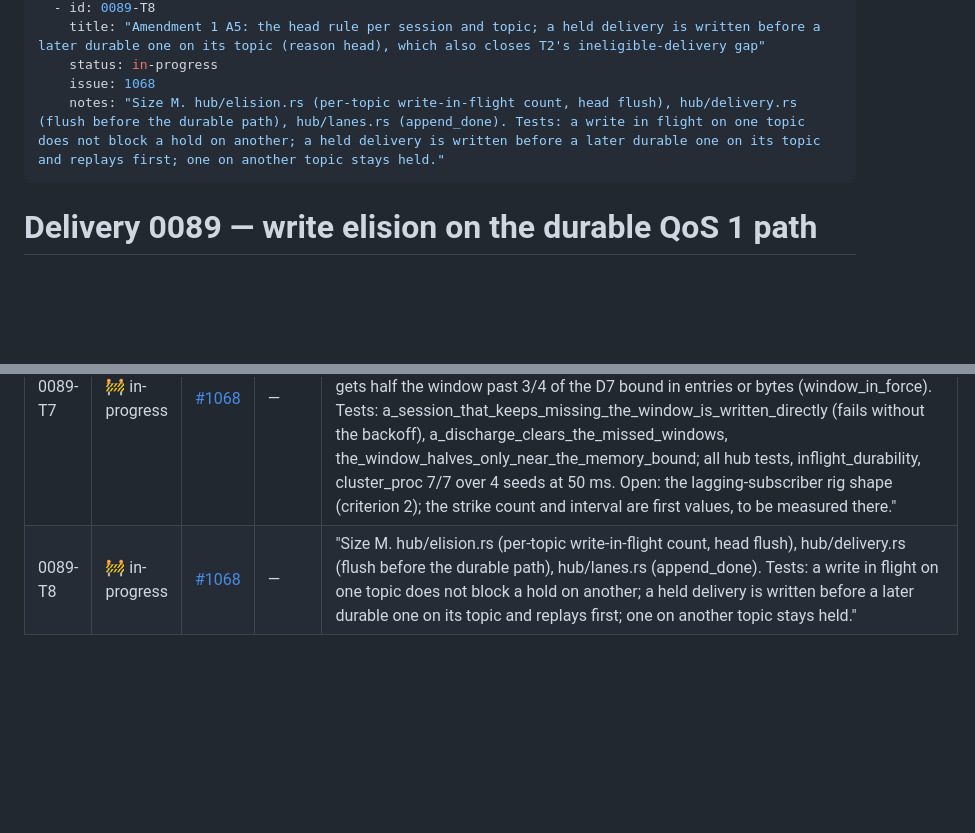
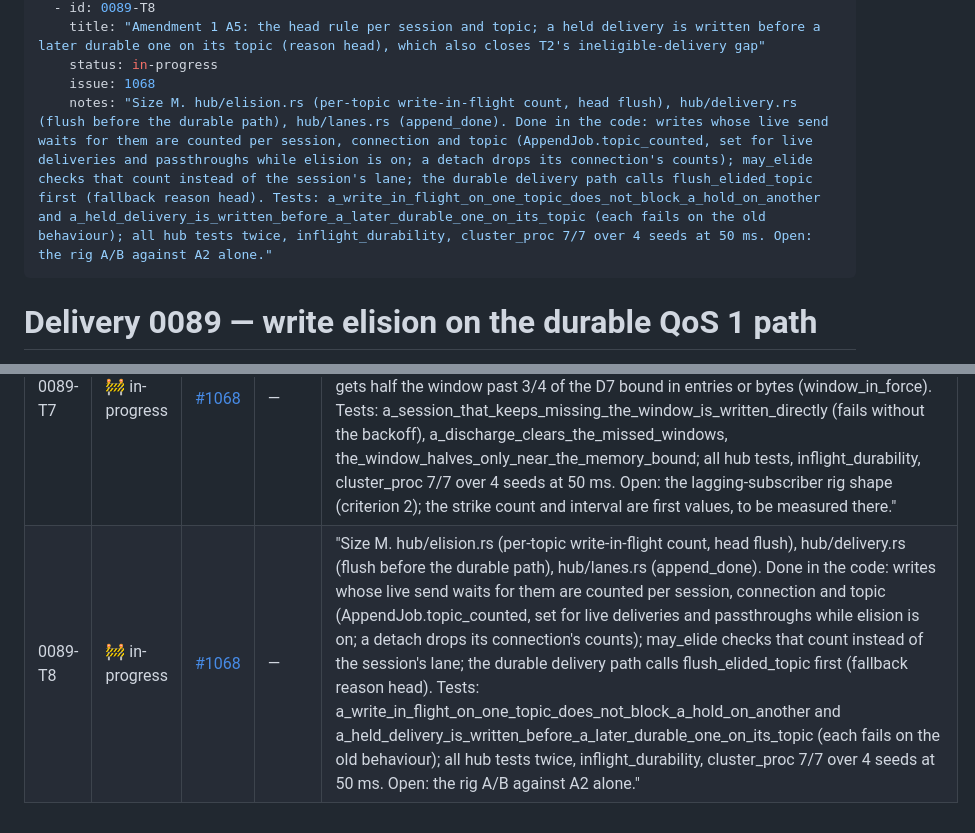
Before and after one commit to mbilling/fss-mqtt-broker, a Markdown page: docs/delivery/0089-durable-write-elision.md, 2 parts joined by grey strips. Drawn GitHub-style; blank space fills up the shorter version.

Commit message:
Delivery 0089: T8's notes say what is done and what is left

```diff
--- a/docs/delivery/0089-durable-write-elision.md
+++ b/docs/delivery/0089-durable-write-elision.md
@@ -42,7 +42,7 @@ tasks:
     title: "Amendment 1 A5: the head rule per session and topic; a held delivery is written before a later durable one on its topic (reason head), which also closes T2's ineligible-delivery gap"
     status: in-progress
     issue: 1068
-    notes: "Size M. hub/elision.rs (per-topic write-in-flight count, head flush), hub/delivery.rs (flush before the durable path), hub/lanes.rs (append_done). Tests: a write in flight on one topic does not block a hold on another; a held delivery is written before a later durable one on its topic and replays first; one on another topic stays held."
+    notes: "Size M. hub/elision.rs (per-topic write-in-flight count, head flush), hub/delivery.rs (flush before the durable path), hub/lanes.rs (append_done). Done in the code: writes whose live send waits for them are counted per session, connection and topic (AppendJob.topic_counted, set for live deliveries and passthroughs while elision is on; a detach drops its connection's counts); may_elide checks that count instead of the session's lane; the durable delivery path calls flush_elided_topic first (fallback reason head). Tests: a_write_in_flight_on_one_topic_does_not_block_a_hold_on_another and a_held_delivery_is_written_before_a_later_durable_one_on_its_topic (each fails on the old behaviour); all hub tests twice, inflight_durability, cluster_proc 7/7 over 4 seeds at 50 ms. Open: the rig A/B against A2 alone."
 ---
 
 # Delivery 0089 — write elision on the durable QoS 1 path
@@ -64,5 +64,5 @@ above; the table below is generated from it.
 | 0089-T5 | 🚧 in-progress | [#1068](https://github.com/mbilling/fss-mqtt-broker/issues/1068) | — | "Size M plus rig time. A bench/scale card. The default changes only on all four criteria. First sweep 2026-10-21 (knee-20261021T173147Z; 3 nodes, 2 copies, redb, MQTTD_SHARED_PREFER_LOCAL=0): at 10 sites 5/10/20 ms elided 1.5/1.6/6.1%, 50 ms 98.1% with writes 35.8 -> 6.8 ms; the path is bistable under the original D5. Led to Amendment 1 (A1-A4)." |
 | 0089-T6 | 🚧 in-progress | [#1068](https://github.com/mbilling/fss-mqtt-broker/issues/1068) | — | "Size S-M. hub/elision.rs may_elide; hub tests; cluster_proc with elision on. Done in the code: may_elide drops the 'written deliveries acknowledged' requirement; a write in flight (lane outstanding), the backlog, quota, pending outbound-id records and a missing packet-id block still block. Tests: a_written_unacknowledged_delivery_no_longer_blocks_the_next_hold (fails on the old rule), a_hold_behind_a_written_delivery_replays_after_it; all 841 hub tests, inflight_durability, cluster_proc 7/7 over 4 seeds with MQTTD_DURABLE_WRITE_ELISION_MS=50. Open: the rig A/B (5 and 50 ms at 10 and 15 sites)." |
 | 0089-T7 | 🚧 in-progress | [#1068](https://github.com/mbilling/fss-mqtt-broker/issues/1068) | — | "Size M. hub/elision.rs, a fallback history per session; a gauge for the window in force; criterion 2 on the rig. Done in the code: 3 window timeouts in a row with no discharge between them back a session off for 2 s (BACKOFF_STRIKES, BACKOFF; counted in mqttd_durable_elision_backoff_total); a discharge or a detach clears it. A new hold gets half the window past 3/4 of the D7 bound in entries or bytes (window_in_force). Tests: a_session_that_keeps_missing_the_window_is_written_directly (fails without the backoff), a_discharge_clears_the_missed_windows, the_window_halves_only_near_the_memory_bound; all hub tests, inflight_durability, cluster_proc 7/7 over 4 seeds at 50 ms. Open: the lagging-subscriber rig shape (criterion 2); the strike count and interval are first values, to be measured there." |
-| 0089-T8 | 🚧 in-progress | [#1068](https://github.com/mbilling/fss-mqtt-broker/issues/1068) | — | "Size M. hub/elision.rs (per-topic write-in-flight count, head flush), hub/delivery.rs (flush before the durable path), hub/lanes.rs (append_done). Tests: a write in flight on one topic does not block a hold on another; a held delivery is written before a later durable one on its topic and replays first; one on another topic stays held." |
+| 0089-T8 | 🚧 in-progress | [#1068](https://github.com/mbilling/fss-mqtt-broker/issues/1068) | — | "Size M. hub/elision.rs (per-topic write-in-flight count, head flush), hub/delivery.rs (flush before the durable path), hub/lanes.rs (append_done). Done in the code: writes whose live send waits for them are counted per session, connection and topic (AppendJob.topic_counted, set for live deliveries and passthroughs while elision is on; a detach drops its connection's counts); may_elide checks that count instead of the session's lane; the durable delivery path calls flush_elided_topic first (fallback reason head). Tests: a_write_in_flight_on_one_topic_does_not_block_a_hold_on_another and a_held_delivery_is_written_before_a_later_durable_one_on_its_topic (each fails on the old behaviour); all hub tests twice, inflight_durability, cluster_proc 7/7 over 4 seeds at 50 ms. Open: the rig A/B against A2 alone." |
 <!-- /status-table:0089 -->
```
Also changed, not shown: docs/delivery/STATUS.md (+1 -1 lines).
